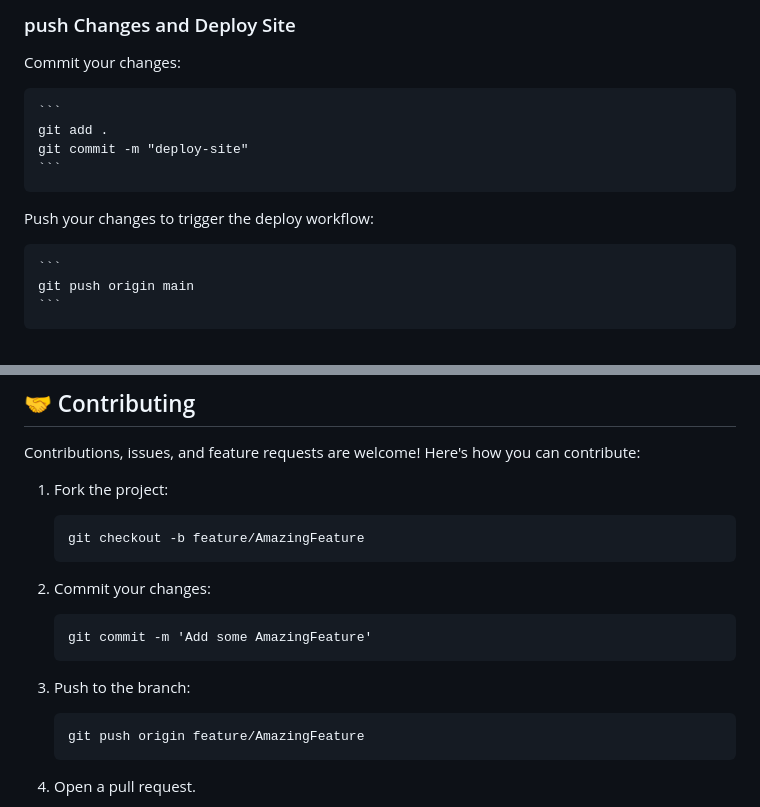
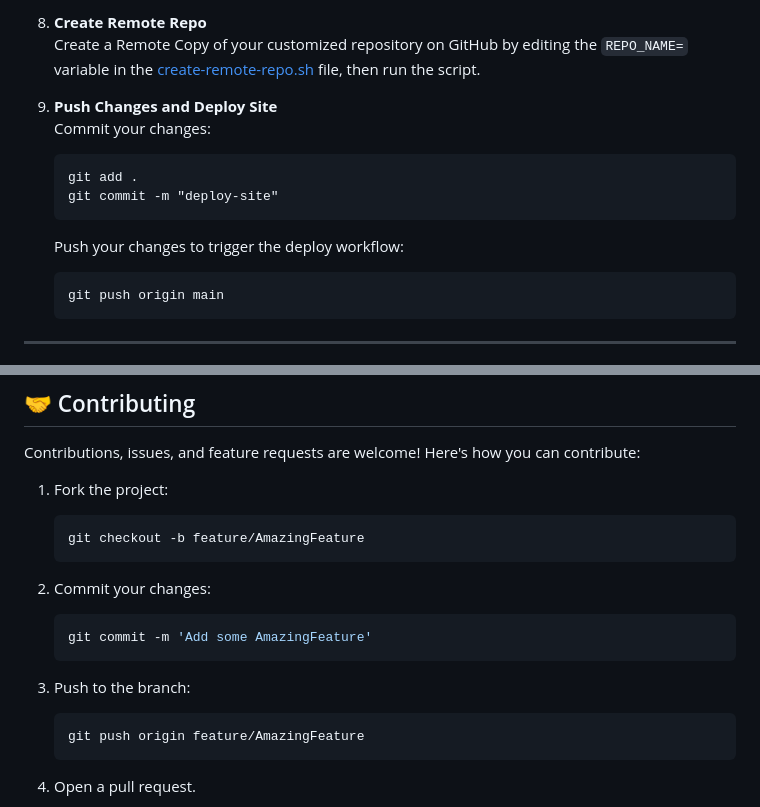
Before and after one commit to Warner-Bell/aws-s3hosted-website-devops, a Markdown page: README.md, 2 parts joined by grey strips. GitHub-like rendering.

````diff
--- a/README.md
+++ b/README.md
@@ -118,15 +91,17 @@ Create a Remote Copy of your Customized repo on GitHub by editing the `REPO_NAME
 
-### push Changes and Deploy Site
-Commit your changes:
+8. **Create Remote Repo**
+   Create a Remote Copy of your customized repository on GitHub by editing the `REPO_NAME=` variable in the [create-remote-repo.sh](https://github.com/Warner-Bell/AWS-S3Hosted-Website-CI_CD/blob/966af9c5136f472f4341ea60cd545249307d1344/create-remote-repo.sh) file, then run the script.
+
+9. **Push Changes and Deploy Site**
+   Commit your changes:
 
     ```
     git add .
     git commit -m "deploy-site"
     ```
+   Push your changes to trigger the deploy workflow:
 
-Push your changes to trigger the deploy workflow:
-
-    ```
+    ```bash
     git push origin main
     ```
 
@@ -150,19 +125,19 @@ Contributions, issues, and feature requests are welcome! Here's how you can cont
 
 1. Fork the project:
 
-    ```
+    ```bash
     git checkout -b feature/AmazingFeature
     ```
 
 2. Commit your changes:
 
-    ```
+    ```bash
     git commit -m 'Add some AmazingFeature'
     ```
 
 3. Push to the branch:
 
-    ```
+    ```bash
     git push origin feature/AmazingFeature
     ```
 
````
Also changed, not shown: other parts of README.md (+42 -69 lines).
